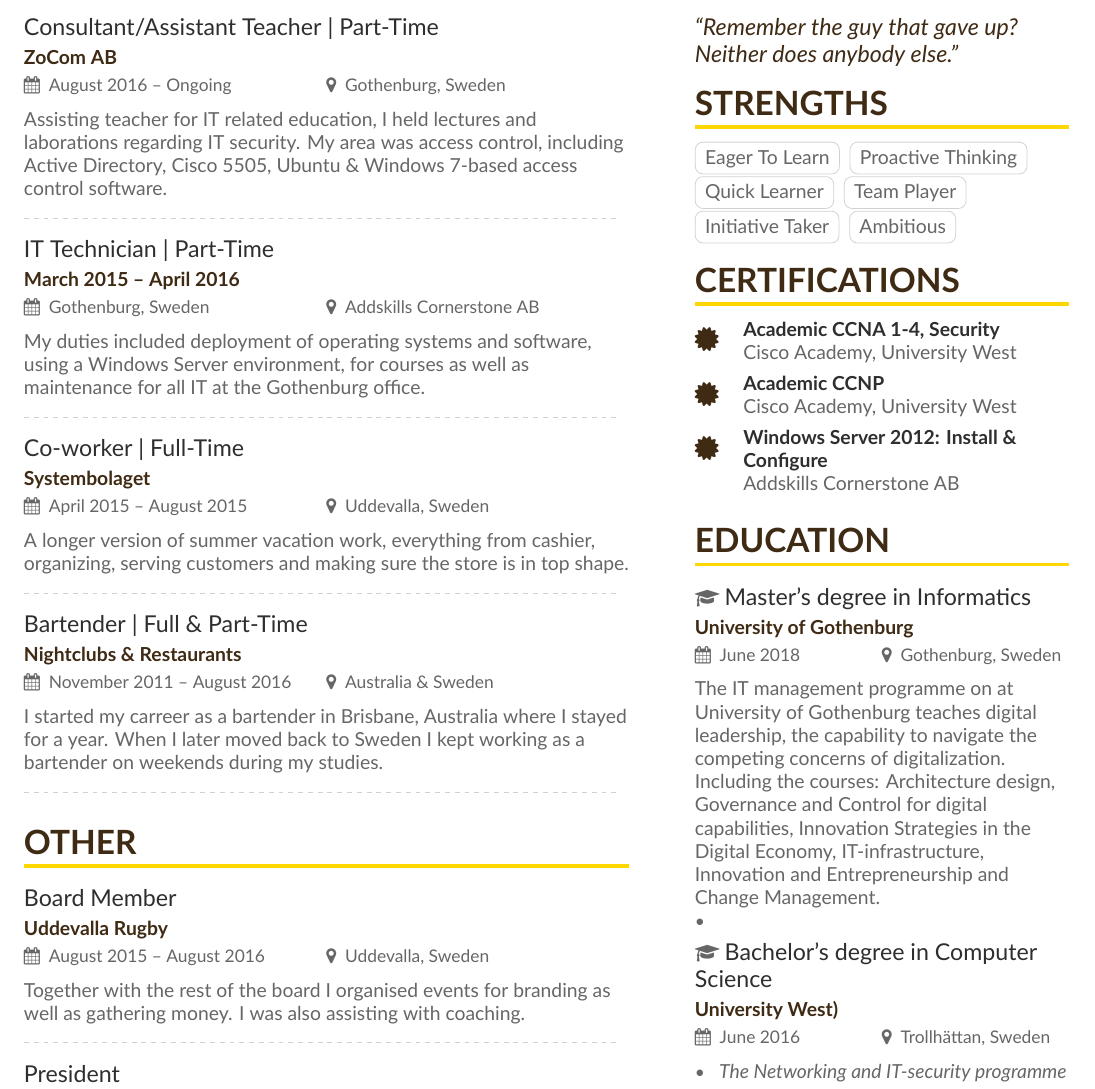
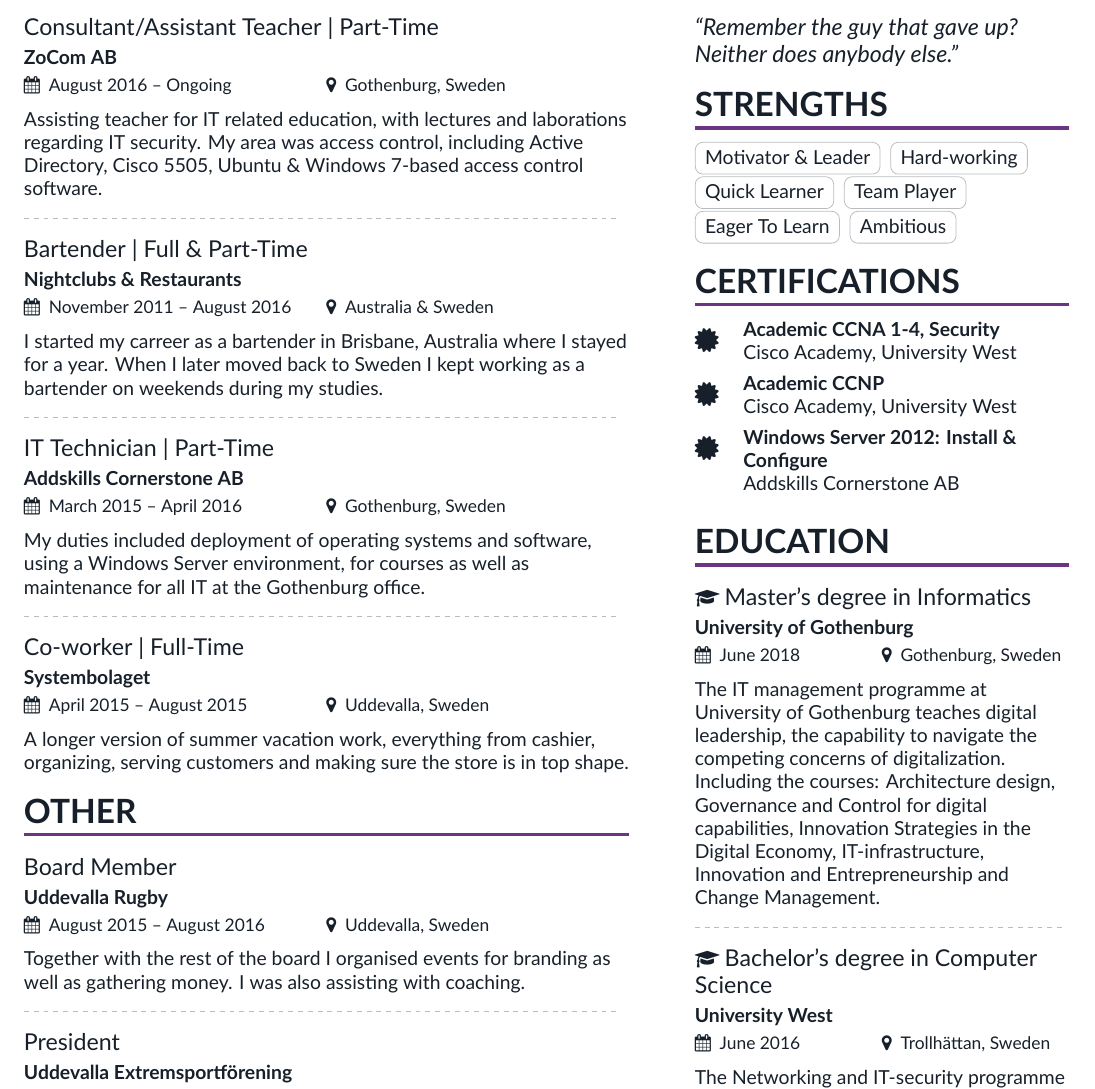
Before and after one commit to OptigusPrime/CV, a LaTeX CV (main.tex, which reads page1sidebar.tex): part of the page, cut so that both start at the same text. Compiled offline with XeLaTeX.

Commit message:
Update on Overleaf.

```diff
--- a/main.tex
+++ b/main.tex
@@ -67,26 +51,33 @@
 \cvsection[page1sidebar]{Experience}
 
-\cvevent{Consultant/Assistant Teacher | Part-Time}{ZoCom AB}{August 2016 -- Ongoing}{Gothenburg, Sweden}{Assisting teacher for IT related education, I held lectures and laborations regarding IT security. My area was access control, including Active Directory, Cisco 5505, Ubuntu \& Windows 7-based access control software.}
+% \input{page1sidebar}
+% \cvsection{Experience}
 
-\divider
 
-\cvevent{IT Technician | Part-Time}{March 2015 -- April 2016}{Gothenburg, Sweden}{Addskills Cornerstone AB}{My duties included deployment of operating systems and software, using a Windows Server environment, for courses as well as maintenance for all IT at the Gothenburg office.}
+% \cvevent{Titel}{Företag}{Datum}{Geografisk position}{Text}
 
-\divider
-
-\cvevent{Co-worker | Full-Time}{Systembolaget}{April 2015 -- August 2015}{Uddevalla, Sweden}{A longer version of summer vacation work, everything from cashier, organizing, serving customers and making sure the store is in top shape.}
+\cvevent{Consultant/Assistant Teacher | Part-Time}{ZoCom AB}{August 2016 -- Ongoing}{Gothenburg, Sweden}{Assisting teacher for IT related education, with lectures and laborations regarding IT security. My area was access control, including Active Directory, Cisco 5505, Ubuntu \& Windows 7-based access control software.}
 
 \divider
 
 \cvevent{Bartender | Full \& Part-Time}{Nightclubs \& Restaurants}{November 2011 -- August 2016}{Australia \& Sweden}{I started my carreer as a bartender in Brisbane, Australia where I stayed for a year. When I later moved back to Sweden I kept working as a bartender on weekends during my studies.}
 
+
 \divider
 
+
+\cvevent{IT Technician | Part-Time}{Addskills Cornerstone AB}{March 2015 -- April 2016}{Gothenburg, Sweden}{My duties included deployment of operating systems and software, using a Windows Server environment, for courses as well as maintenance for all IT at the Gothenburg office.}
+
+
+\divider
+
+
+\cvevent{Co-worker | Full-Time}{Systembolaget}{April 2015 -- August 2015}{Uddevalla, Sweden}{A longer version of summer vacation work, everything from cashier, organizing, serving customers and making sure the store is in top shape.}
+
+
+% Här börjar Other
+
 \cvsection{Other}
-
-\nocite{*}
-
-%\printbibliography[heading=pubtype,title={\printinfo{\faMusic}{Words, Beats, \& Life, Inc}},type=misc]
 
 \cvevent{Board Member}{Uddevalla Rugby}{August 2015 -- August 2016}{Uddevalla, Sweden}{Together with the rest of the board I organised events for branding as well as gathering money. I was also assisting with coaching. }
 
--- a/page1sidebar.tex
+++ b/page1sidebar.tex
@@ -3,50 +3,28 @@
 ``Remember the guy that gave up? Neither does anybody else.''
 \end{quote}
 
-% \cvsection{Passion}
-
-%\cvachievement{\faTrophy}{Courage I had}{to take a sinking ship and try to make it float}
-
-%\divider
-
-%\cvachievement{\faHeartbeat}{Persistence \& Loyalty}{I showed despite the hard moments and my willingness to stay with Yahoo after the acquisition}
-
-%\divider
-
-%\cvachievement{\faLineChart}{Google's Growth}{from a hundred thousand searches per day to over a billion}
-
-%\divider
-
-%\cvachievement{\faFemale}{Inspiring women in tech}{Youngest CEO on Fortune's list of 50 most powerful women}
-
+% Styrkor
 \cvsection{Strengths}
 
-\cvtag{Eager To Learn}
-\cvtag{Proactive Thinking}
+% Tags med styrkor
+\cvtag{Motivator \& Leader}
+\cvtag{Hard-working}
 \cvtag{Quick Learner}
 \cvtag{Team Player}
-\cvtag{Initiative Taker}
+\cvtag{Eager To Learn}
 \cvtag{Ambitious}
 
+% Certifikat
 \cvsection{Certifications}
+
 \cvachievement{\certificatesymbol}{Academic CCNA 1-4, Security}{Cisco Academy, University West}
 \cvachievement{\certificatesymbol}{Academic CCNP}{Cisco Academy, University West}
 \cvachievement{\certificatesymbol}{Windows Server 2012: Install \& Configure}{Addskills Cornerstone AB}
 
 \cvsection{Education}
 
-{\faGraduationCap} \cvevent{Master's degree in Informatics}{University of Gothenburg}{June 2018}{Gothenburg, Sweden}{The IT management programme on at University of Gothenburg teaches digital leadership, the capability to navigate the competing concerns of digitalization. Including the courses: Architecture design, Governance and Control for digital capabilities, Innovation Strategies in the Digital Economy, IT-infrastructure, Innovation and Entrepreneurship and Change Management.}
+{\faGraduationCap} \cvevent{Master's degree in Informatics}{University of Gothenburg}{June 2018}{Gothenburg, Sweden}{The IT management programme at University of Gothenburg teaches digital leadership, the capability to navigate the competing concerns of digitalization. Including the courses: Architecture design, Governance and Control for digital capabilities, Innovation Strategies in the Digital Economy, IT-infrastructure, Innovation and Entrepreneurship and Change Management.}
 
-\begin{itemize}
-\item \textit{
+\divider
 
-}
-\end{itemize}
-
-{\faGraduationCap} \cvevent{Bachelor's degree in Computer Science}{University West)}{June 2016}{Trollhättan, Sweden}
-
-\begin{itemize}
-\item \textit{
-The Networking and IT-security programme at University West emphasized data communication between individual computers as well as advanced communication patterns in global networks, including IT-security. A part from data communication the programme included Linux, programming, project management and virtualization in Windows and VMware environments.
-}
-\end{itemize}
+{\faGraduationCap} \cvevent{Bachelor's degree in Computer Science}{University West}{June 2016}{Trollhättan, Sweden}{The Networking and IT-security programme at University West emphasized data communication between individual computers as well as advanced communication patterns in global networks, including IT-security. A part from data communication the programme included Linux, programming, project management and virtualization in Windows and VMware environments. }
```
Also changed, not shown: page2sidebar.tex (deleted, +0 -10 lines), A12628502.jpeg (deleted), B12628502.jpeg (deleted), main.tex (61 more changed lines).
